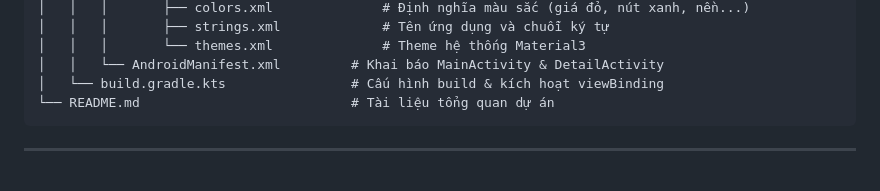
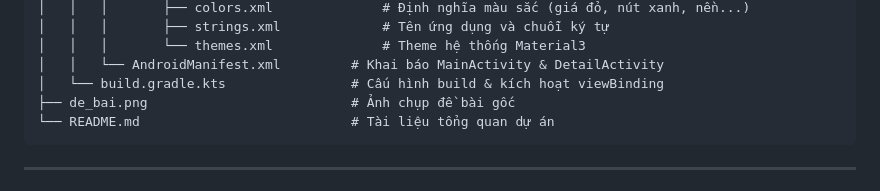
Before and after one commit to tuanbui69/MyFlower, a Markdown page: README.md, the part around one of its changes. GitHub-like rendering.

Commit message:
docs: add exam image and embed in README

````diff
--- a/README.md
+++ b/README.md
@@ -91,6 +95,7 @@ MyFlower/
 │   │   │       └── themes.xml              # Theme hệ thống Material3
 │   │   └── AndroidManifest.xml         # Khai báo MainActivity & DetailActivity
 │   └── build.gradle.kts                # Cấu hình build & kích hoạt viewBinding
+├── de_bai.png                          # Ảnh chụp đề bài gốc
 └── README.md                           # Tài liệu tổng quan dự án
 ```
 
````
Also changed, not shown: other parts of README.md (+5 -1 lines), de_bai.png (added).
